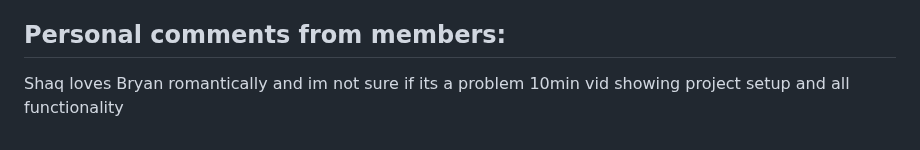
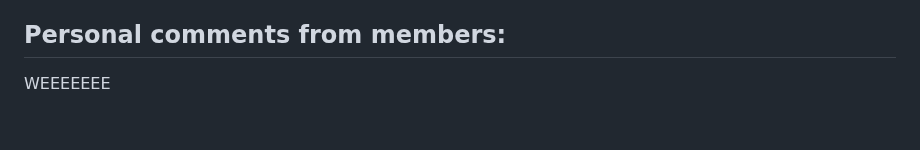
Before and after one commit to Shokuhin/bbcs-repository-f7, a Markdown page: README.md, the part around the change. Drawn GitHub-style.

Commit message:
final touches to readme

```diff
--- a/README.md
+++ b/README.md
@@ -36,5 +36,4 @@ https://docs.google.com/document/d/1GUoT4DDW-TBHi-H6ymLt7SJuQk-hLD7fjavEALZ-niQ/
 However, our road was certainly not a smooth one. The three of us, inexperienced, faced problems left and right. The first major hurdle was getting to know each other, which took a while to say the least as we were all quite shy. As quickly as we started typing our html code, we whipped out our google searchbars. The first major code-related hurdle was definitely the searchbar, ironoically. IT JUST DIDNT WORK. The second major code-related hurdle was the random generation of the posts. Naturally, we overcame these challenges the way any coder would: Troubleshooting. And more troubleshooting. Having started early, time was not a concern. Nearing the end of our project, we have certainly gained valuable coding skills, strong bonds, and a phobia of error messages. If given the chance to go back in time, we would undoubtedly still choose to go for this hackathon!
 
 ## Personal comments from members:
-Shaq loves Bryan romantically and im not sure if its a problem
-10min vid showing project setup and all functionality
+WEEEEEEE
```
